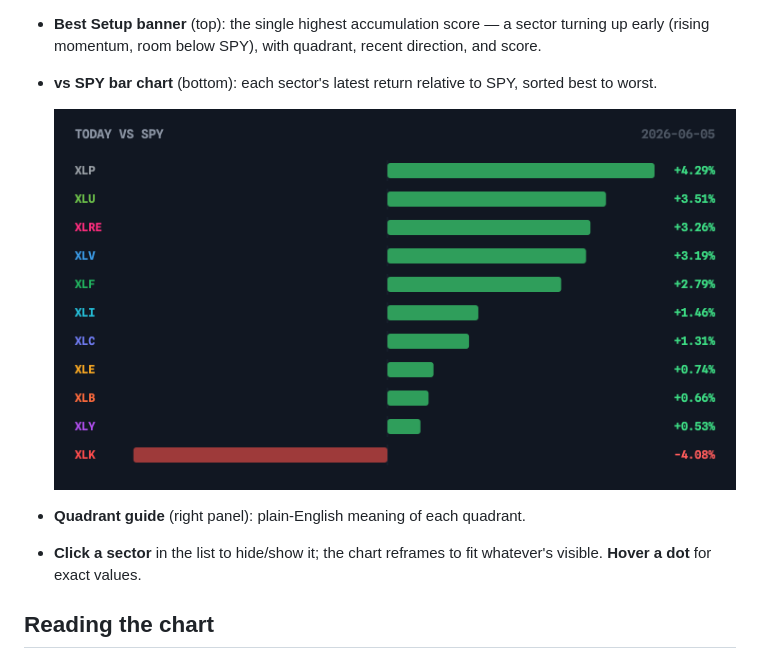
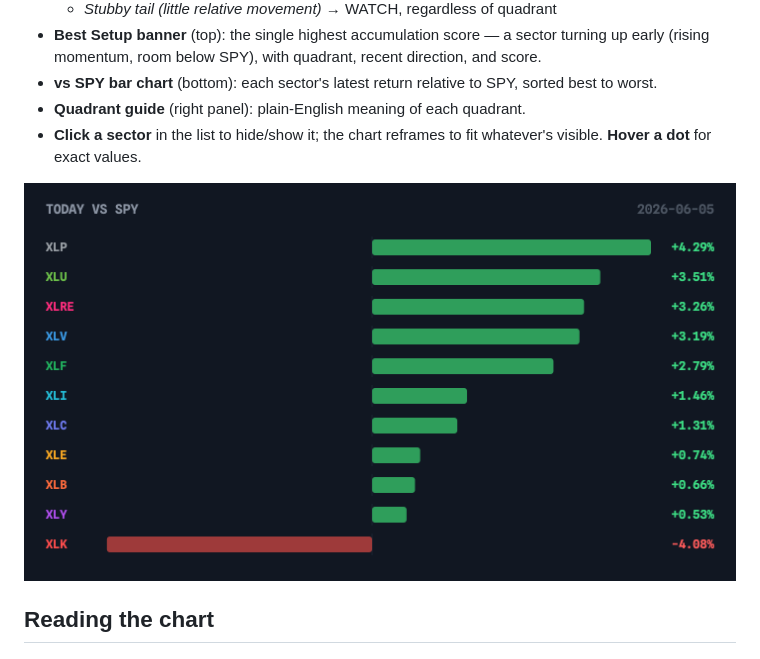
Before and after one commit to bdiu29/rrg-tool, a Markdown page: README.md, the part around the change. GitHub-like rendering.

Commit message:
fix barchart rendering

```diff
--- a/README.md
+++ b/README.md
@@ -76,11 +76,11 @@ Press `Ctrl+C` in the terminal to stop.
   direction, and score.
 - **vs SPY bar chart** (bottom): each sector's latest return relative to SPY,
   sorted best to worst.
-
-  ![vs SPY bar chart](assets/barchart.png)
 - **Quadrant guide** (right panel): plain-English meaning of each quadrant.
 - **Click a sector** in the list to hide/show it; the chart reframes to fit
   whatever's visible. **Hover a dot** for exact values.
+
+![vs SPY bar chart](assets/barchart.png)
 
 ## Reading the chart
 
```
